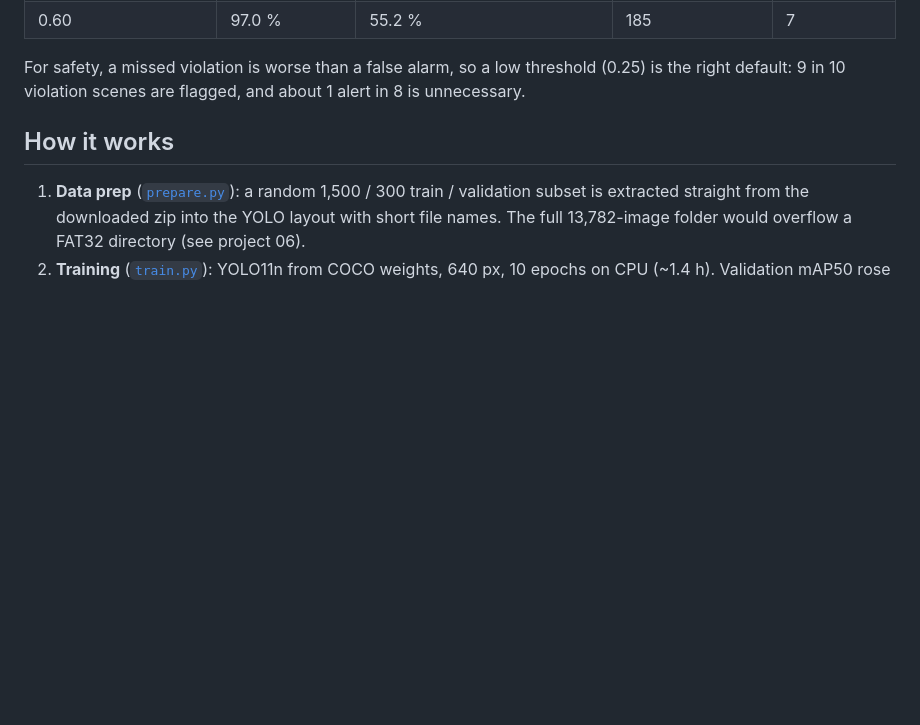
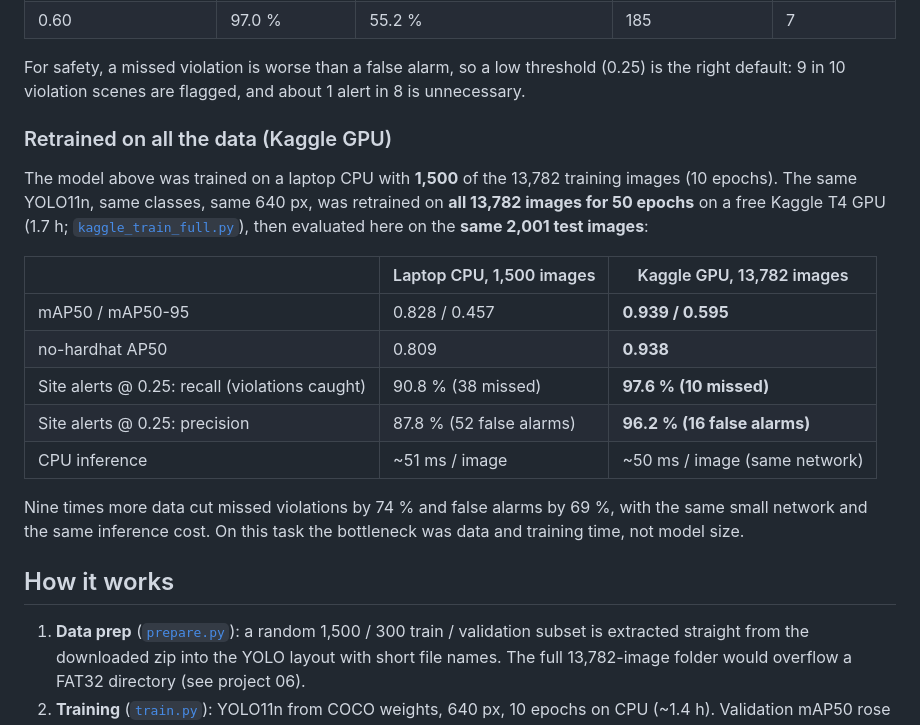
Before and after one commit to yandouziyassine/COMPUTER-VISION-PROJECT-LIBRARY, a Markdown page: 07-ppe-safety-monitor/README.md, the part around the change. GitHub-like rendering; blank space fills up the shorter version.

```diff
--- a/07-ppe-safety-monitor/README.md
+++ b/07-ppe-safety-monitor/README.md
@@ -36,6 +36,23 @@ The alert fires when the model sees any "no-hardhat" head above the confidence t
 
 For safety, a missed violation is worse than a false alarm, so a low threshold (0.25) is the right
 default: 9 in 10 violation scenes are flagged, and about 1 alert in 8 is unnecessary.
+
+### Retrained on all the data (Kaggle GPU)
+
+The model above was trained on a laptop CPU with **1,500** of the 13,782 training images (10 epochs). The same
+YOLO11n, same classes, same 640 px, was retrained on **all 13,782 images for 50 epochs** on a free Kaggle T4 GPU
+(1.7 h; [`kaggle_train_full.py`](kaggle_train_full.py)), then evaluated here on the **same 2,001 test images**:
+
+| | Laptop CPU, 1,500 images | Kaggle GPU, 13,782 images |
+|---|---|---|
+| mAP50 / mAP50-95 | 0.828 / 0.457 | **0.939 / 0.595** |
+| no-hardhat AP50 | 0.809 | **0.938** |
+| Site alerts @ 0.25: recall (violations caught) | 90.8 % (38 missed) | **97.6 % (10 missed)** |
+| Site alerts @ 0.25: precision | 87.8 % (52 false alarms) | **96.2 % (16 false alarms)** |
+| CPU inference | ~51 ms / image | ~50 ms / image (same network) |
+
+Nine times more data cut missed violations by 74 % and false alarms by 69 %, with the same small network and the
+same inference cost. On this task the bottleneck was data and training time, not model size.
 
 ## How it works
 
```
Also changed, not shown: PROGRESS.md (+1 -1 lines), README.md (+1 -1 lines), 07-ppe-safety-monitor/docs/examples_full.jpg (added), 3 other files.
